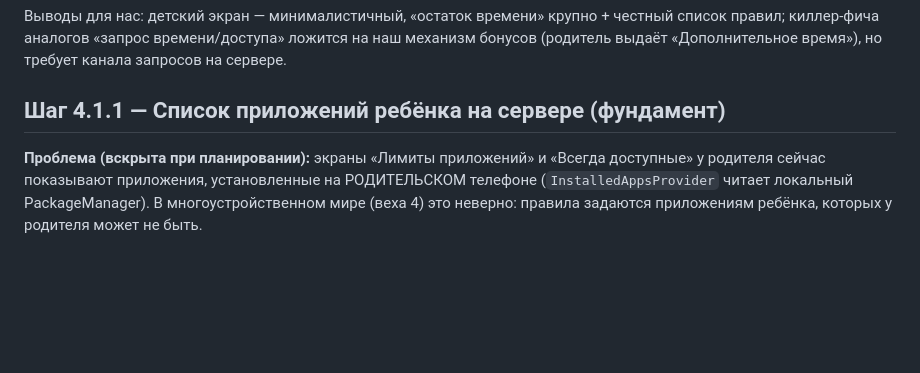
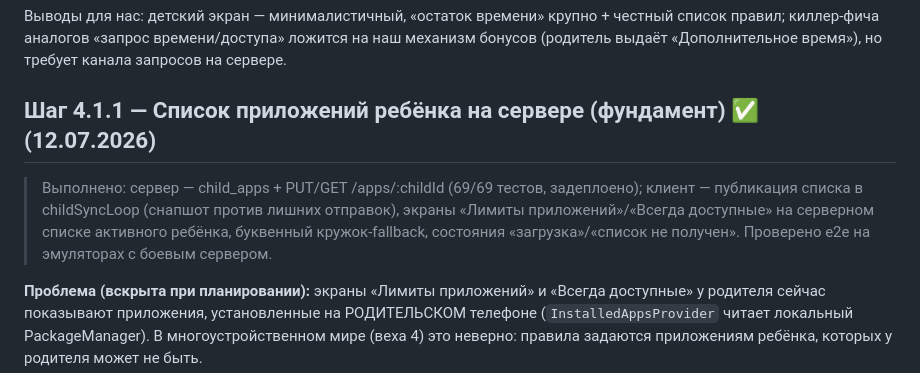
Before and after one commit to Cha1000000/KidGuard, a Markdown page: docs/plans/milestone-04-1-child-ui-blocklist.md, the part around the change. Rendered like a GitHub page; blank space fills up the shorter version.

Commit message:
Отметить шаг 4.1.1 выполненным в плане вехи 4.1
Co-Authored-By: Claude Fable 5 <noreply@anthropic.com>

```diff
--- a/docs/plans/milestone-04-1-child-ui-blocklist.md
+++ b/docs/plans/milestone-04-1-child-ui-blocklist.md
@@ -21,7 +21,13 @@
 правил; киллер-фича аналогов «запрос времени/доступа» ложится на наш механизм бонусов
 (родитель выдаёт «Дополнительное время»), но требует канала запросов на сервере.
 
-## Шаг 4.1.1 — Список приложений ребёнка на сервере (фундамент)
+## Шаг 4.1.1 — Список приложений ребёнка на сервере (фундамент) ✅ (12.07.2026)
+
+> Выполнено: сервер — child_apps + PUT/GET /apps/:childId (69/69 тестов, задеплоено);
+> клиент — публикация списка в childSyncLoop (снапшот против лишних отправок),
+> экраны «Лимиты приложений»/«Всегда доступные» на серверном списке активного ребёнка,
+> буквенный кружок-fallback, состояния «загрузка»/«список не получен».
+> Проверено e2e на эмуляторах с боевым сервером.
 
 **Проблема (вскрыта при планировании):** экраны «Лимиты приложений» и «Всегда доступные»
 у родителя сейчас показывают приложения, установленные на РОДИТЕЛЬСКОМ телефоне
```
